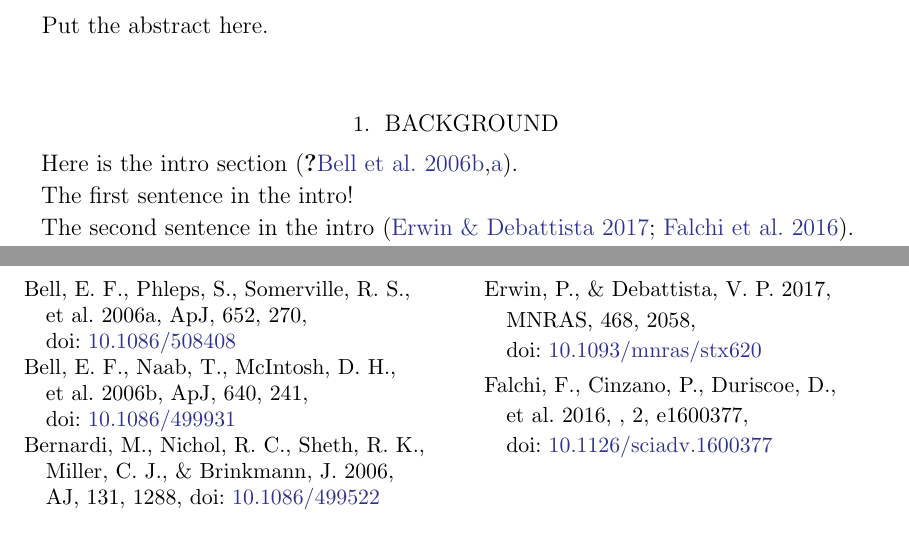
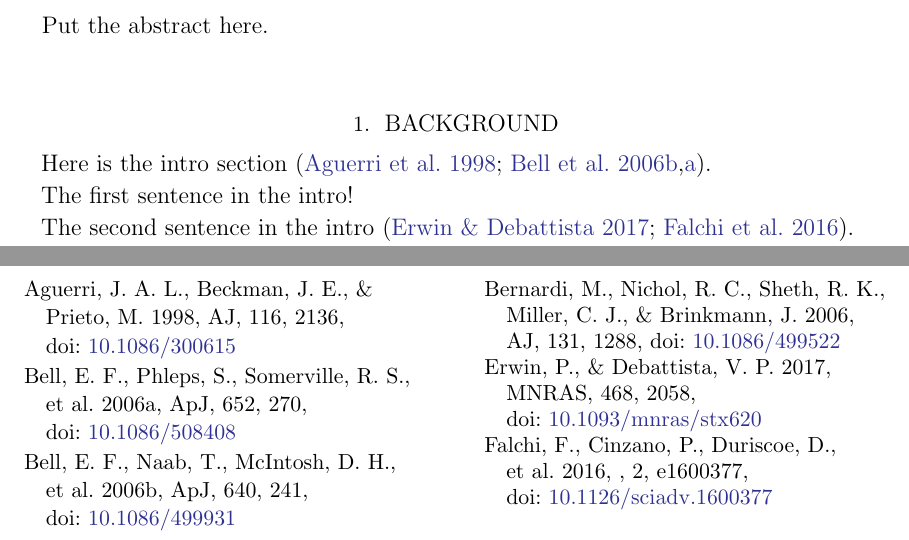
Before and after one commit to pmarcum/SAUNAS_III, a LaTeX paper (main.tex): two parts of pages 1 and 2 of 2, joined at a grey line, cut so that both start at the same text. Compiled offline with LaTeX, dvips and Ghostscript.

Commit message:
from gooTEX: Sun Aug 11 2024 23:27:40 GMT-0700 (Pacific Daylight Time)

```diff
--- a/main.tex
+++ b/main.tex
@@ -19,7 +19,7 @@ Put the abstract here.
 \end{abstract}
 
 \section{Background}
-Here is the intro section \citep{aguerr+1998aj116_2136, bell+2006apj640_241,bell+2006apj652_270}.
+Here is the intro section \citep{aguerri+1998aj116_2136, bell+2006apj640_241,bell+2006apj652_270}.
 
 The first sentence in the intro!
 
```
